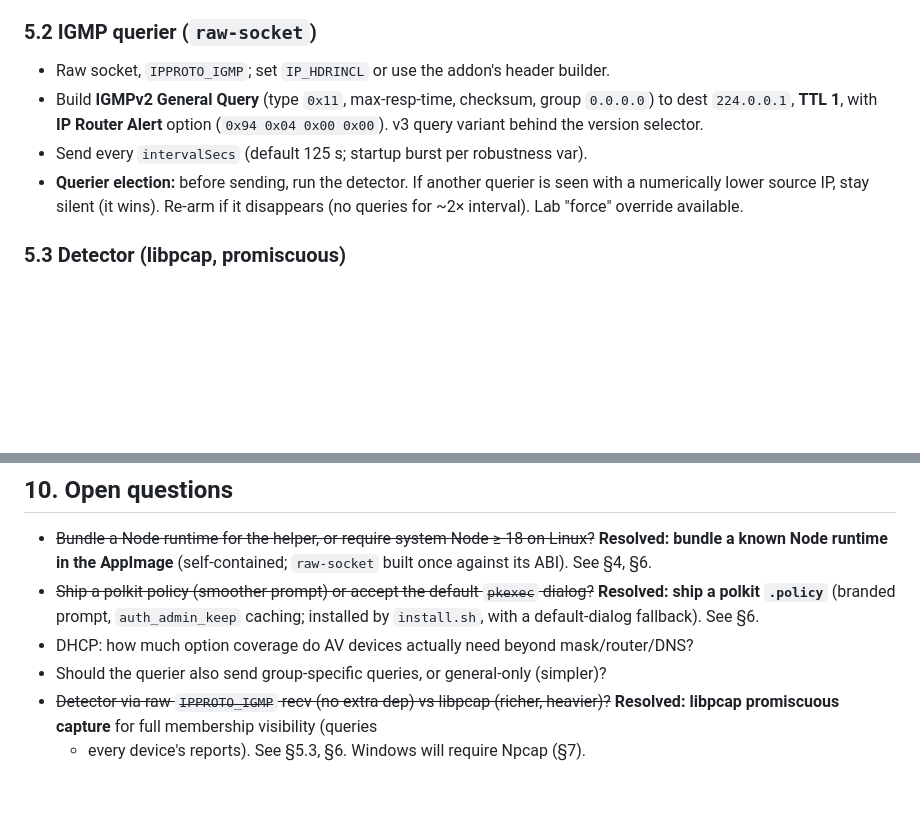
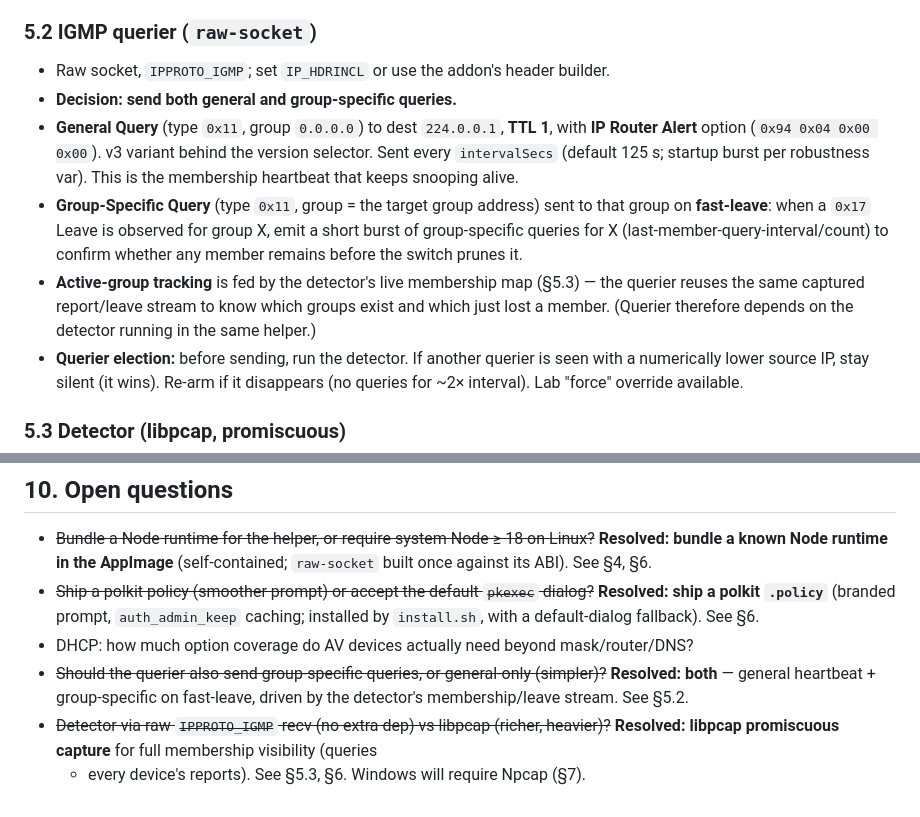
Before and after one commit to lavabeard/av-net-scout, a Markdown page: docs/network-tools-design.md, 2 parts joined by grey strips. Rendered like a GitHub page; blank space fills up the shorter version.

Commit message:
Lock in decision: querier sends general + group-specific queries
General heartbeat to 224.0.0.1 plus group-specific fast-leave queries,
driven by the detector's membership/leave stream (shared helper).
Updates §5.2, §10.

Co-Authored-By: Claude Opus 4.8 (1M context) <noreply@anthropic.com>

```diff
--- a/docs/network-tools-design.md
+++ b/docs/network-tools-design.md
@@ -162,10 +162,19 @@ Electron (unprivileged)  ──spawn pkexec──▶  net-helper.js (root)
 
 ### 5.2 IGMP querier (`raw-socket`)
 - Raw socket, `IPPROTO_IGMP`; set `IP_HDRINCL` or use the addon's header builder.
-- Build **IGMPv2 General Query** (type `0x11`, max-resp-time, checksum, group
-  `0.0.0.0`) to dest `224.0.0.1`, **TTL 1**, with **IP Router Alert** option
-  (`0x94 0x04 0x00 0x00`). v3 query variant behind the version selector.
-- Send every `intervalSecs` (default 125 s; startup burst per robustness var).
+- **Decision: send both general and group-specific queries.**
+- **General Query** (type `0x11`, group `0.0.0.0`) to dest `224.0.0.1`, **TTL 1**,
+  with **IP Router Alert** option (`0x94 0x04 0x00 0x00`). v3 variant behind the
+  version selector. Sent every `intervalSecs` (default 125 s; startup burst per
+  robustness var). This is the membership heartbeat that keeps snooping alive.
+- **Group-Specific Query** (type `0x11`, group = the target group address) sent to
+  that group on **fast-leave**: when a `0x17` Leave is observed for group X, emit a
+  short burst of group-specific queries for X (last-member-query-interval/count)
+  to confirm whether any member remains before the switch prunes it.
+- **Active-group tracking** is fed by the detector's live membership map (§5.3) —
+  the querier reuses the same captured report/leave stream to know which groups
+  exist and which just lost a member. (Querier therefore depends on the detector
+  running in the same helper.)
 - **Querier election:** before sending, run the detector. If another querier is
   seen with a numerically lower source IP, stay silent (it wins). Re-arm if it
   disappears (no queries for ~2× interval). Lab "force" override available.
@@ -261,7 +270,9 @@ so the querier/detector would depend on **Npcap**. Defer until Linux is solid.
   **Resolved: ship a polkit `.policy`** (branded prompt, `auth_admin_keep` caching;
   installed by `install.sh`, with a default-dialog fallback). See §6.
 - DHCP: how much option coverage do AV devices actually need beyond mask/router/DNS?
-- Should the querier also send group-specific queries, or general-only (simpler)?
+- ~~Should the querier also send group-specific queries, or general-only (simpler)?~~
+  **Resolved: both** — general heartbeat + group-specific on fast-leave, driven by
+  the detector's membership/leave stream. See §5.2.
 - ~~Detector via raw `IPPROTO_IGMP` recv (no extra dep) vs libpcap (richer, heavier)?~~
   **Resolved: libpcap promiscuous capture** for full membership visibility (queries
   + every device's reports). See §5.3, §6. Windows will require Npcap (§7).
```
